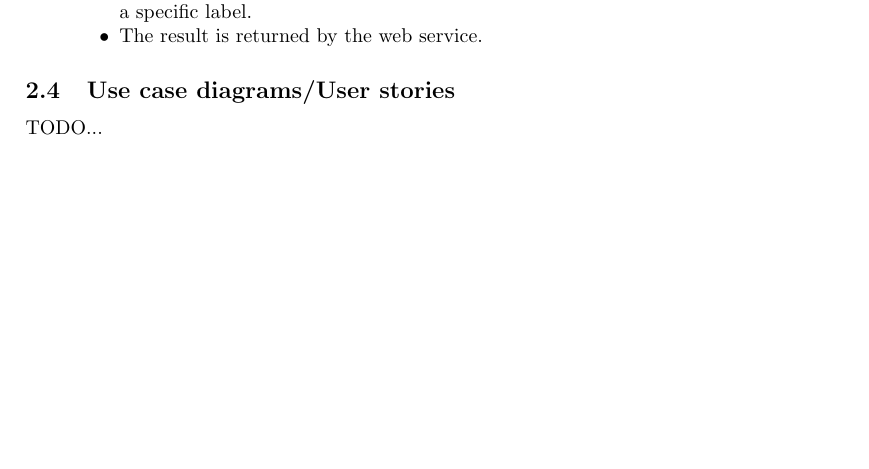
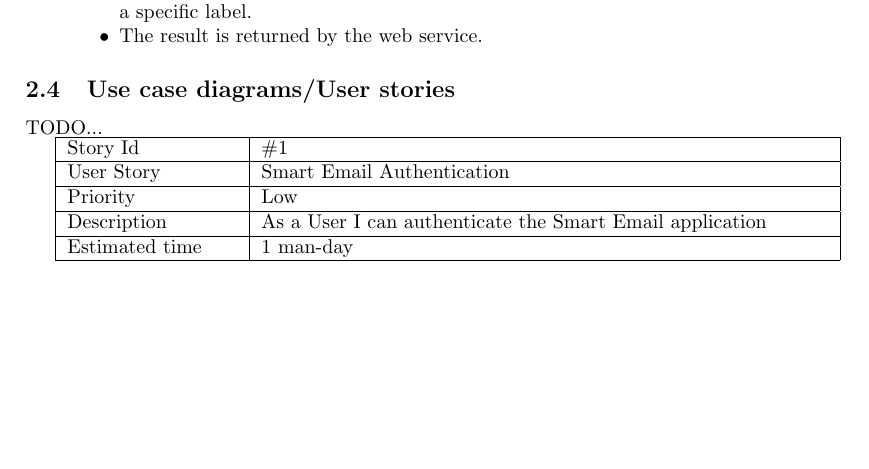
Before and after one commit to mohammadkotb/GP-Documents, a LaTeX document (analysis/conceptual_design/conceptual_design.tex): part of page 5 of 7 before the commit and part of page 6 of 8 after it, cut so that both start at the same text, the shorter picture padded with empty space. Compiled offline with pdfLaTeX.

Commit message:
added user story sample

```diff
--- a/analysis/conceptual_design/conceptual_design.tex
+++ b/analysis/conceptual_design/conceptual_design.tex
@@ -172,4 +174,14 @@ Individual tasks in the workflow are described.
 \subsection{Use case diagrams/User stories}
 TODO...
 %TODO
+
+\begin{tabular}{|p{3cm}|p{10cm}|}
+\hline
+Story Id & \#1 \\ \hline
+User Story & Smart Email Authentication \\ \hline
+Priority & Low \\ \hline
+Description & As a User I can authenticate the Smart Email application \\ \hline
+Estimated time & 1 man-day \\ \hline
+\end{tabular}
+
 %==============================================================================
```
Also changed, not shown: analysis/conceptual_design/conceptual_design.tex (3 more changed lines).
